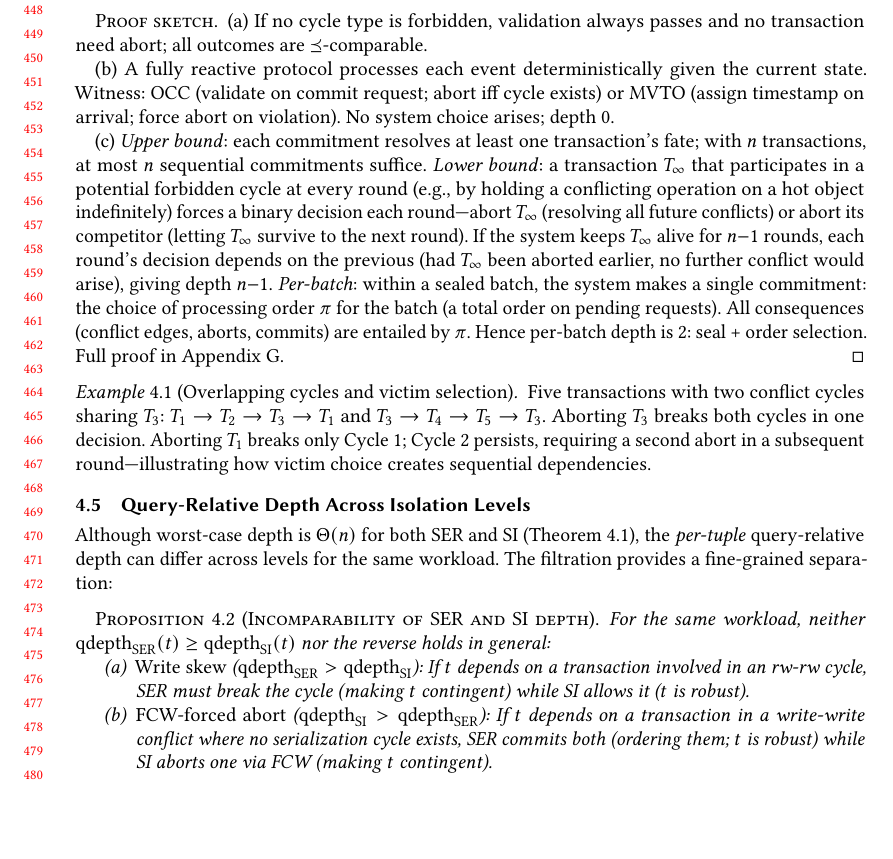
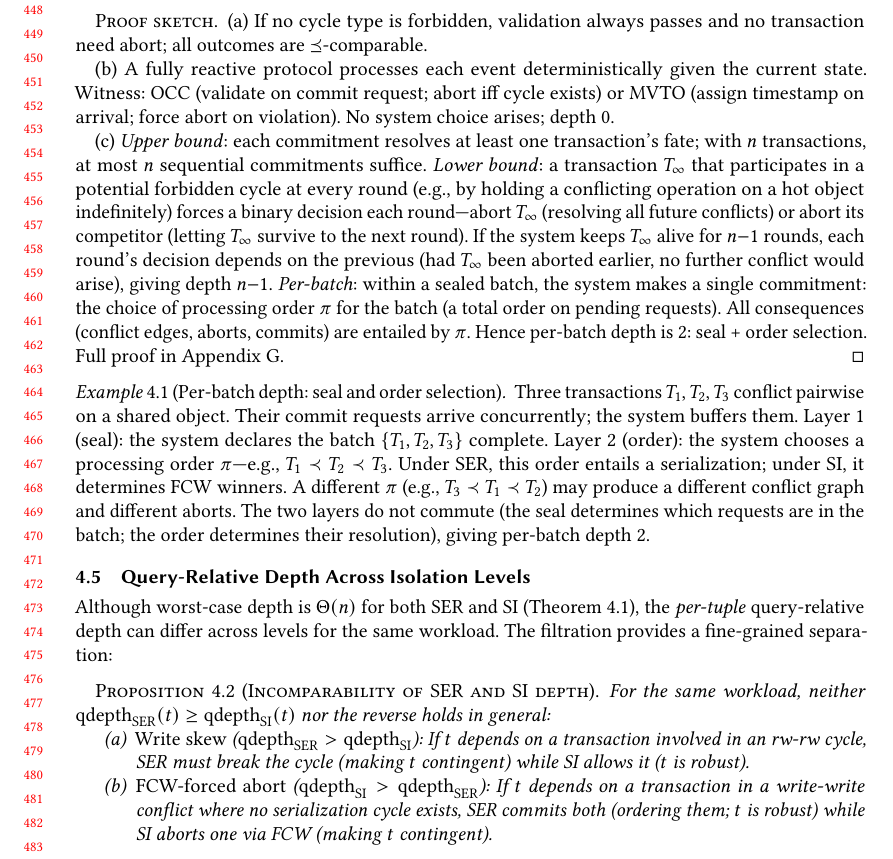
Before and after one commit to jhellerstein/provenance, a LaTeX paper (main.tex): part of page 10 of 35, cut so that both start at the same text, the shorter picture padded with empty space. Compiled offline with pdfLaTeX.

Commit message:
Replace overlapping-cycles example with per-batch depth-2 example (seal + order selection)

```diff
--- a/main.tex
+++ b/main.tex
@@ -982,15 +982,22 @@ We model them with an \emph{ordering commitment basis}:
   Full proof in Appendix~\ref{app:protocols}.
 \end{proof}
 
-\begin{example}[Overlapping cycles and victim selection]
+\begin{example}[Per-batch depth: seal and order selection]
   \label{ex:overlapping-cycles}
-  Five transactions with two conflict cycles sharing $T_3$:
-  $T_1 \to T_2 \to T_3 \to T_1$ and
-  $T_3 \to T_4 \to T_5 \to T_3$.
-  Aborting $T_3$ breaks both cycles in one decision.
-  Aborting $T_1$ breaks only Cycle~1; Cycle~2 persists, requiring a
-  second abort in a subsequent round---illustrating how victim choice
-  creates sequential dependencies.
+  Three transactions $T_1, T_2, T_3$ conflict pairwise on a shared
+  object.
+  Their commit requests arrive concurrently; the system buffers them.
+  Layer~1 (seal): the system declares the batch
+  $\{T_1, T_2, T_3\}$ complete.
+  Layer~2 (order): the system chooses a processing order $\pi$---e.g.,
+  $T_1 \prec T_2 \prec T_3$.
+  Under SER, this order entails a serialization; under SI, it
+  determines FCW winners.
+  A different $\pi$ (e.g., $T_3 \prec T_1 \prec T_2$) may produce a
+  different conflict graph and different aborts.
+  The two layers do not commute (the seal determines which requests
+  are in the batch; the order determines their resolution), giving
+  per-batch depth~$2$.
 \end{example}
 
 \subsection{Query-Relative Depth Across Isolation Levels}
```
